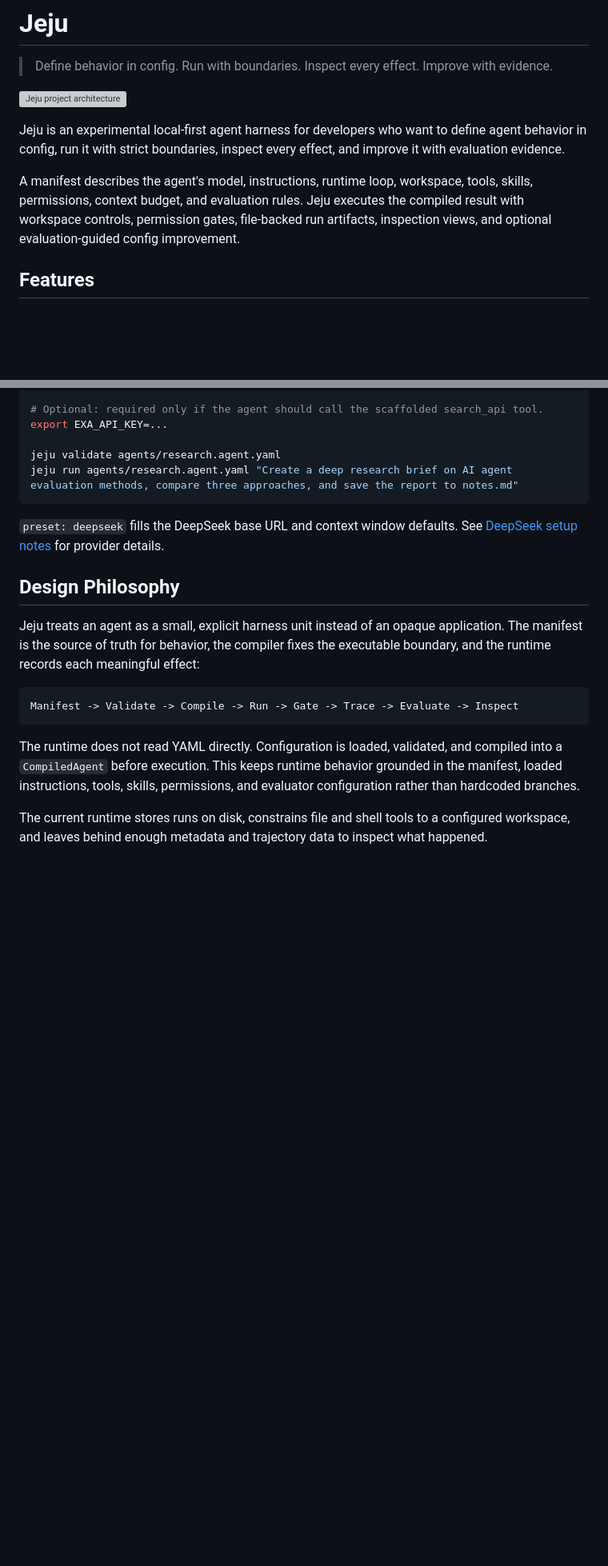
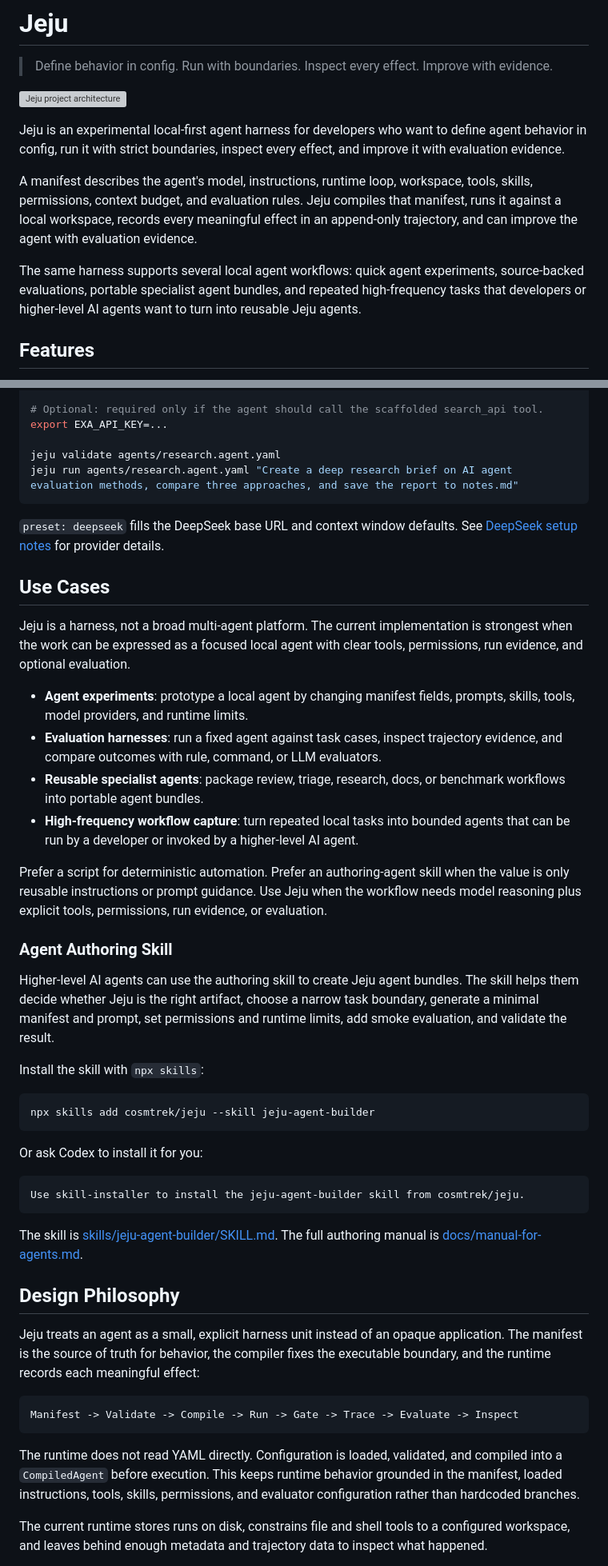
Before and after one commit to cosmtrek/jeju, a Markdown page: README.md, 2 parts joined by grey strips. Shown at 80% size. Drawn GitHub-style; blank space fills up the shorter version; grey boxes are pictures that could not be loaded.

Commit message:
docs: add agent authoring skill guidance

````diff
--- a/README.md
+++ b/README.md
@@ -6,7 +6,9 @@
 
 Jeju is an experimental local-first agent harness for developers who want to define agent behavior in config, run it with strict boundaries, inspect every effect, and improve it with evaluation evidence.
 
-A manifest describes the agent's model, instructions, runtime loop, workspace, tools, skills, permissions, context budget, and evaluation rules. Jeju executes the compiled result with workspace controls, permission gates, file-backed run artifacts, inspection views, and optional evaluation-guided config improvement.
+A manifest describes the agent's model, instructions, runtime loop, workspace, tools, skills, permissions, context budget, and evaluation rules. Jeju compiles that manifest, runs it against a local workspace, records every meaningful effect in an append-only trajectory, and can improve the agent with evaluation evidence.
+
+The same harness supports several local agent workflows: quick agent experiments, source-backed evaluations, portable specialist agent bundles, and repeated high-frequency tasks that developers or higher-level AI agents want to turn into reusable Jeju agents.
 
 ## Features
 
@@ -92,6 +95,49 @@ jeju run agents/research.agent.yaml "Create a deep research brief on AI agent ev
 ```
 
 `preset: deepseek` fills the DeepSeek base URL and context window defaults. See [DeepSeek setup notes](docs/deepseek.md) for provider details.
+
+## Use Cases
+
+Jeju is a harness, not a broad multi-agent platform. The current implementation
+is strongest when the work can be expressed as a focused local agent with clear
+tools, permissions, run evidence, and optional evaluation.
+
+- **Agent experiments**: prototype a local agent by changing manifest fields,
+  prompts, skills, tools, model providers, and runtime limits.
+- **Evaluation harnesses**: run a fixed agent against task cases, inspect
+  trajectory evidence, and compare outcomes with rule, command, or LLM
+  evaluators.
+- **Reusable specialist agents**: package review, triage, research, docs, or
+  benchmark workflows into portable agent bundles.
+- **High-frequency workflow capture**: turn repeated local tasks into bounded
+  agents that can be run by a developer or invoked by a higher-level AI agent.
+
+Prefer a script for deterministic automation. Prefer an authoring-agent skill
+when the value is only reusable instructions or prompt guidance. Use Jeju when
+the workflow needs model reasoning plus explicit tools, permissions, run
+evidence, or evaluation.
+
+### Agent Authoring Skill
+
+Higher-level AI agents can use the authoring skill to create Jeju agent bundles.
+The skill helps them decide whether Jeju is the right artifact, choose a narrow
+task boundary, generate a minimal manifest and prompt, set permissions and
+runtime limits, add smoke evaluation, and validate the result.
+
+Install the skill with `npx skills`:
+
+```bash
+npx skills add cosmtrek/jeju --skill jeju-agent-builder
+```
+
+Or ask Codex to install it for you:
+
+```text
+Use skill-installer to install the jeju-agent-builder skill from cosmtrek/jeju.
+```
+
+The skill is [skills/jeju-agent-builder/SKILL.md](skills/jeju-agent-builder/SKILL.md).
+The full authoring manual is [docs/manual-for-agents.md](docs/manual-for-agents.md).
 
 ## Design Philosophy
 
````
Also changed, not shown: other parts of README.md (+1 -0 lines), docs/manual-for-agents.md (added, +316 -0 lines), skills/jeju-agent-builder/SKILL.md (added, +174 -0 lines).
